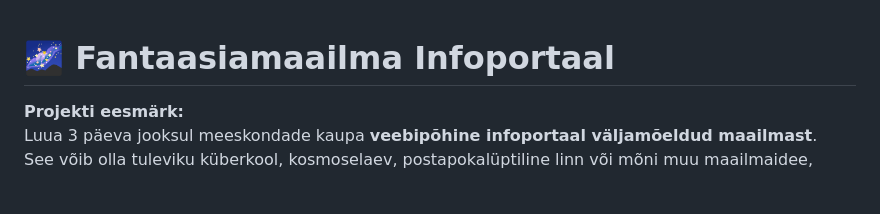
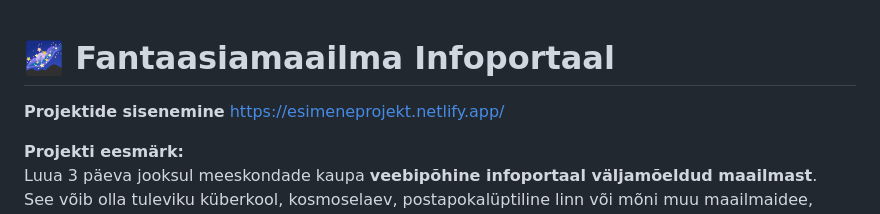
Before and after one commit to kuressaareametikool/2025-Esimene-projekt, a Markdown page: README.md, the part around the change. Drawn GitHub-style; blank space fills up the shorter version.

```diff
--- a/README.md
+++ b/README.md
@@ -1,4 +1,7 @@
 # 🌌 Fantaasiamaailma Infoportaal
+
+**Projektide sisenemine**
+https://esimeneprojekt.netlify.app/
 
 **Projekti eesmärk:**
 Luua 3 päeva jooksul meeskondade kaupa **veebipõhine infoportaal väljamõeldud maailmast**.
```
